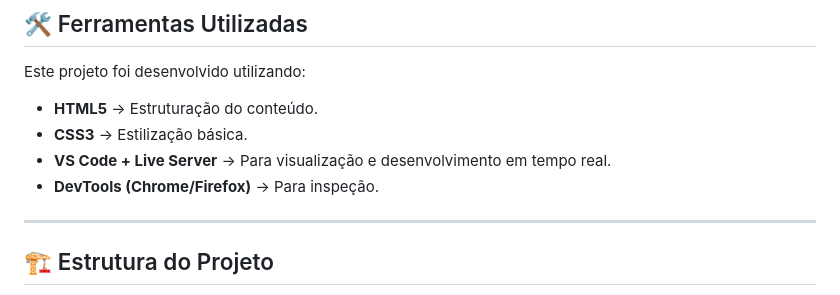
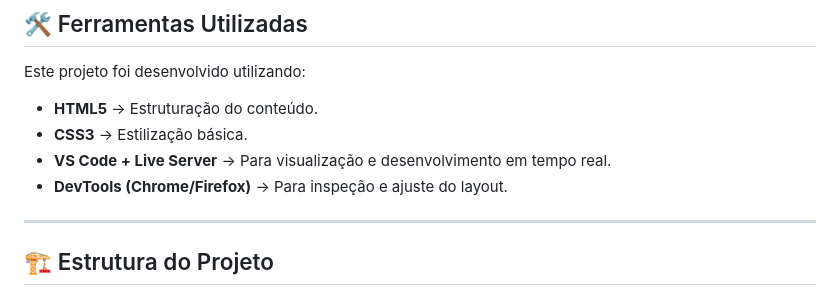
Before and after one commit to lucas-csoares/recriando-wikipedia, a Markdown page: README.md, the part around the change. Rendered like a GitHub page.

Commit message:
doc: revisa o texto de forma a se adequar ao projeto

```diff
--- a/README.md
+++ b/README.md
@@ -50,7 +50,7 @@ Este projeto foi desenvolvido utilizando:
 - **HTML5** → Estruturação do conteúdo.
 - **CSS3** → Estilização básica.
 - **VS Code + Live Server** → Para visualização e desenvolvimento em tempo real.
-- **DevTools (Chrome/Firefox)** → Para inspeção.
+- **DevTools (Chrome/Firefox)** → Para inspeção e ajuste do layout.
 
 ---
 
```
